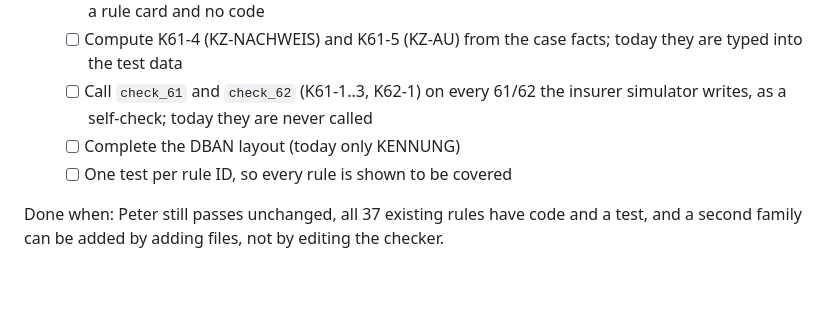
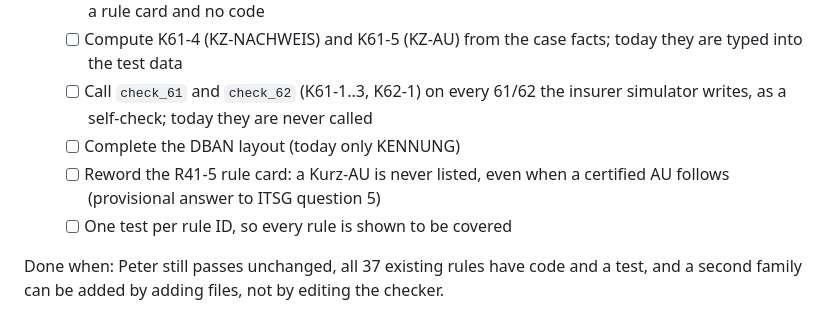
Before and after one commit to ahlemtr/ITSG-Futury-Build-day, a Markdown page: ROADMAP.md, the part around the change. GitHub-like rendering; blank space fills up the shorter version.

```diff
--- a/ROADMAP.md
+++ b/ROADMAP.md
@@ -65,6 +65,7 @@ Why: today `engine/rules/vorerkrankung.py` and the Peter chain are the only scen
   - [ ] Compute K61-4 (KZ-NACHWEIS) and K61-5 (KZ-AU) from the case facts; today they are typed into the test data
   - [ ] Call `check_61` and `check_62` (K61-1..3, K62-1) on every 61/62 the insurer simulator writes, as a self-check; today they are never called
   - [ ] Complete the DBAN layout (today only KENNUNG)
+  - [ ] Reword the R41-5 rule card: a Kurz-AU is never listed, even when a certified AU follows (provisional answer to ITSG question 5)
   - [ ] One test per rule ID, so every rule is shown to be covered
 
 Done when: Peter still passes unchanged, all 37 existing rules have code and a test, and a second family can be added by adding files, not by editing the checker.
```
Also changed, not shown: PROJECT_REPORT.md (+5 -5 lines).
